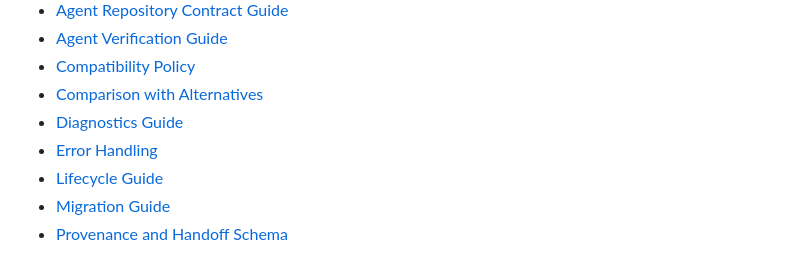
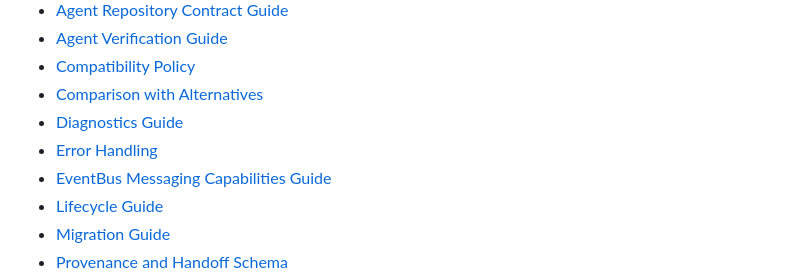
Before and after one commit to mediusfy/modulex, a Markdown page: README.md, the part around the change. Drawn GitHub-style.

```diff
--- a/README.md
+++ b/README.md
@@ -740,6 +740,7 @@ for a detailed comparison with plain constructor injection, Wire, Fx, and Dig.
 - [Comparison with Alternatives](./docs/planning/comparison-with-alternatives.md)
 - [Diagnostics Guide](./docs/planning/diagnostics-guide.md)
 - [Error Handling](./docs/planning/error-handling-guide.md)
+- [EventBus Messaging Capabilities Guide](./docs/planning/eventbus-capabilities-guide.md)
 - [Lifecycle Guide](./docs/planning/lifecycle-guide.md)
 - [Migration Guide](./docs/planning/migration-guide.md)
 - [Provenance and Handoff Schema](./docs/planning/provenance-handoff-schema.md)
```
Also changed, not shown: CHANGELOG.md (+24 -0 lines), docs/planning/eventbus-capabilities-guide.md (added, +212 -0 lines).
